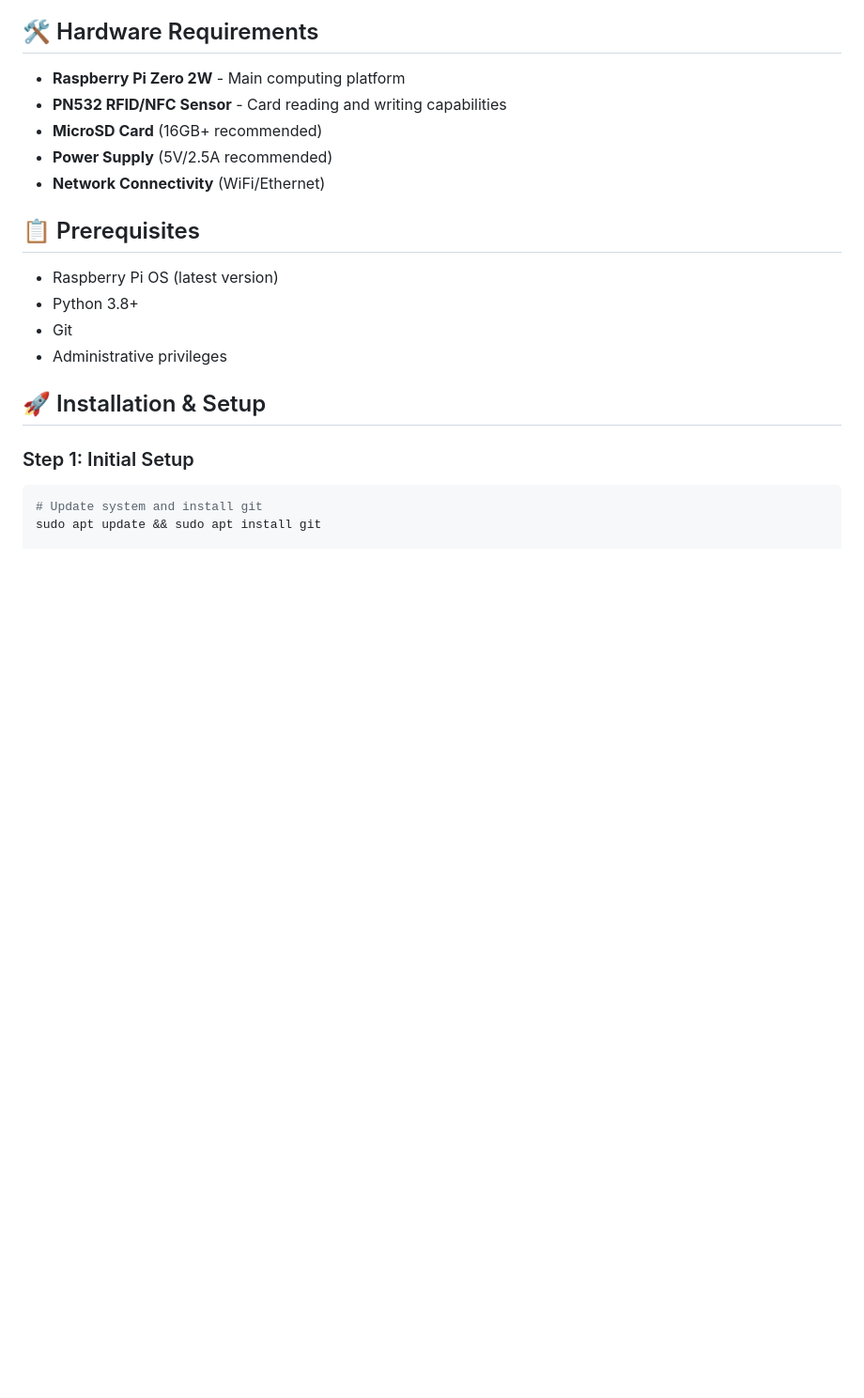
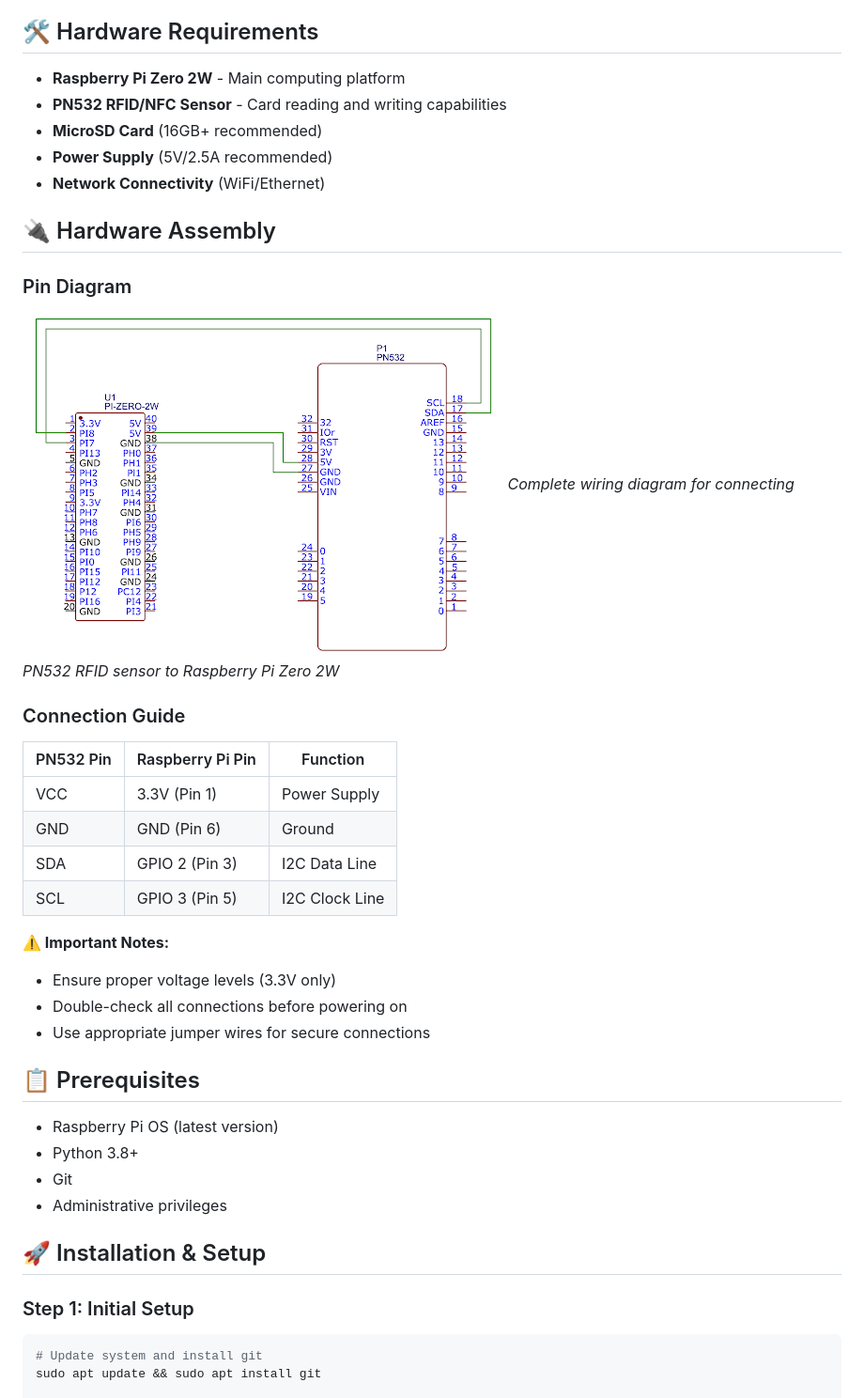
Before and after one commit to ojaskavathe/bitshift, a Markdown page: README.md, the part around the change printed below. Shown: that part at 94% size. Rendered like a GitHub page; blank space fills up the shorter version.

Commit message:
Documentation Added

```diff
--- a/README.md
+++ b/README.md
@@ -73,6 +83,25 @@ BitShift is a sophisticated penetration testing toolkit designed for educational
 - **MicroSD Card** (16GB+ recommended)
 - **Power Supply** (5V/2.5A recommended)
 - **Network Connectivity** (WiFi/Ethernet)
+
+## 🔌 Hardware Assembly
+
+### Pin Diagram
+![Pin Diagram](Media/pin_diagram.png)
+*Complete wiring diagram for connecting PN532 RFID sensor to Raspberry Pi Zero 2W*
+
+### Connection Guide
+| PN532 Pin | Raspberry Pi Pin | Function |
+|-----------|------------------|----------|
+| VCC | 3.3V (Pin 1) | Power Supply |
+| GND | GND (Pin 6) | Ground |
+| SDA | GPIO 2 (Pin 3) | I2C Data Line |
+| SCL | GPIO 3 (Pin 5) | I2C Clock Line |
+
+**⚠️ Important Notes:**
+- Ensure proper voltage levels (3.3V only)
+- Double-check all connections before powering on
+- Use appropriate jumper wires for secure connections
 
 ## 📋 Prerequisites
 
```
Also changed, not shown: other parts of README.md (+10 -0 lines), Media/Screenshots/fake_access_point.png (added), Media/Screenshots/phishing_credentials.png (added).
